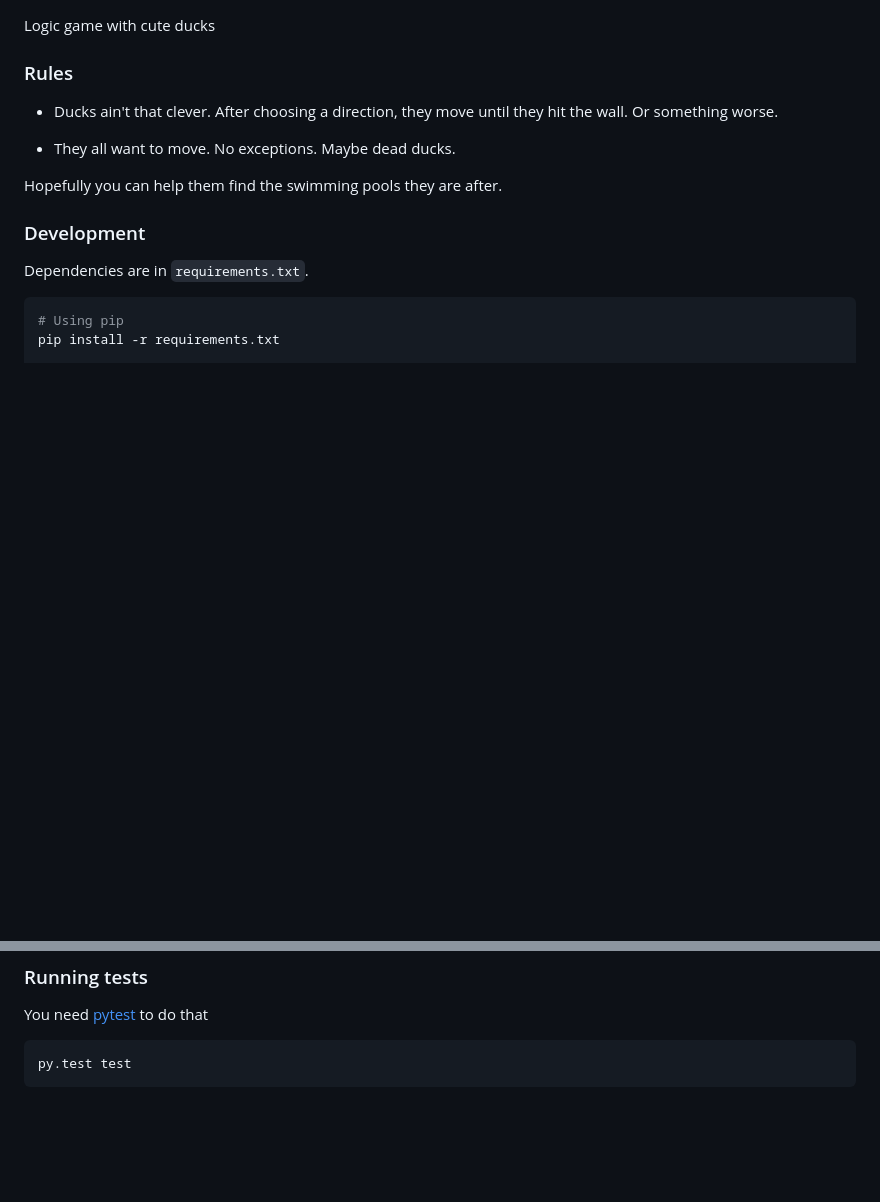
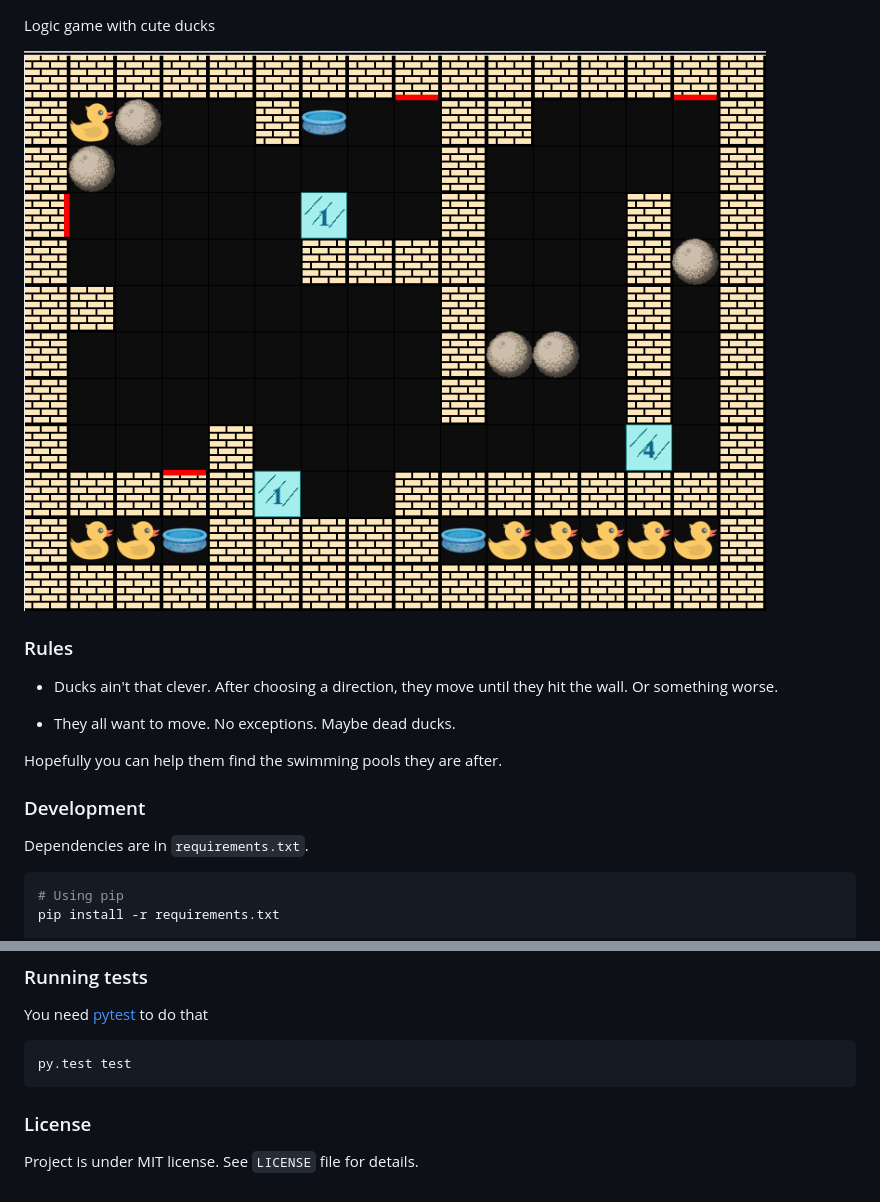
Before and after one commit to Wastack/blocky, a Markdown page: README.md, 2 parts joined by grey strips. GitHub-like rendering; pictures changed too: images/game_screenshot.png (added); blank space fills up the shorter version.

Commit message:
Add screenshot image to README

````diff
--- a/README.md
+++ b/README.md
@@ -1,4 +1,6 @@
 Logic game with cute ducks
+
+![Screenshot](/images/game_screenshot.png)
 
 ### Rules
 
@@ -33,3 +35,7 @@ You need [pytest](https://docs.pytest.org/en/stable/getting-started.html) to do
 ```bash
 py.test test
 ```
+
+### License
+
+Project is under MIT license. See `LICENSE` file for details.
````
